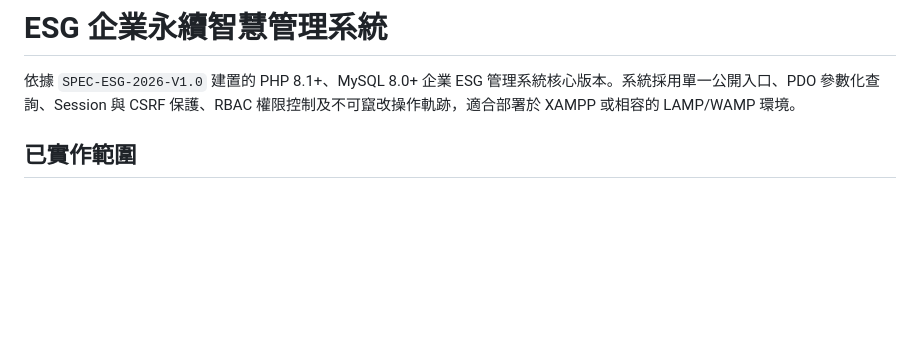
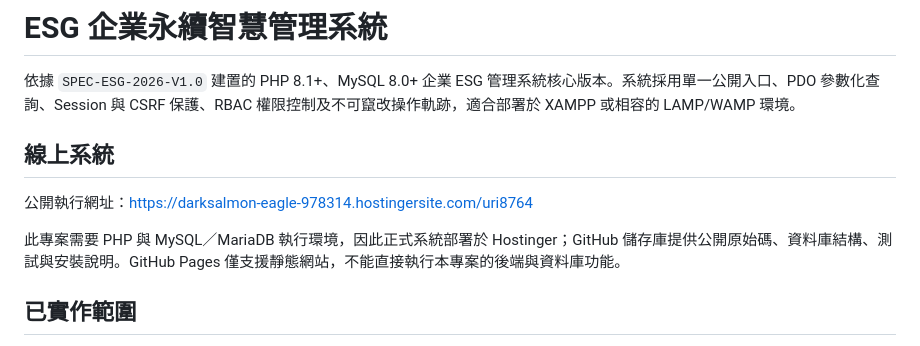
Before and after one commit to uriwu/ESG, a Markdown page: README.md, the part around the change. Drawn GitHub-style; blank space fills up the shorter version.

Commit message:
Document public live system URL

```diff
--- a/README.md
+++ b/README.md
@@ -1,6 +1,12 @@
 # ESG 企業永續智慧管理系統
 
 依據 `SPEC-ESG-2026-V1.0` 建置的 PHP 8.1+、MySQL 8.0+ 企業 ESG 管理系統核心版本。系統採用單一公開入口、PDO 參數化查詢、Session 與 CSRF 保護、RBAC 權限控制及不可竄改操作軌跡，適合部署於 XAMPP 或相容的 LAMP/WAMP 環境。
+
+## 線上系統
+
+公開執行網址：<https://darksalmon-eagle-978314.hostingersite.com/uri8764>
+
+此專案需要 PHP 與 MySQL／MariaDB 執行環境，因此正式系統部署於 Hostinger；GitHub 儲存庫提供公開原始碼、資料庫結構、測試與安裝說明。GitHub Pages 僅支援靜態網站，不能直接執行本專案的後端與資料庫功能。
 
 ## 已實作範圍
 
```
